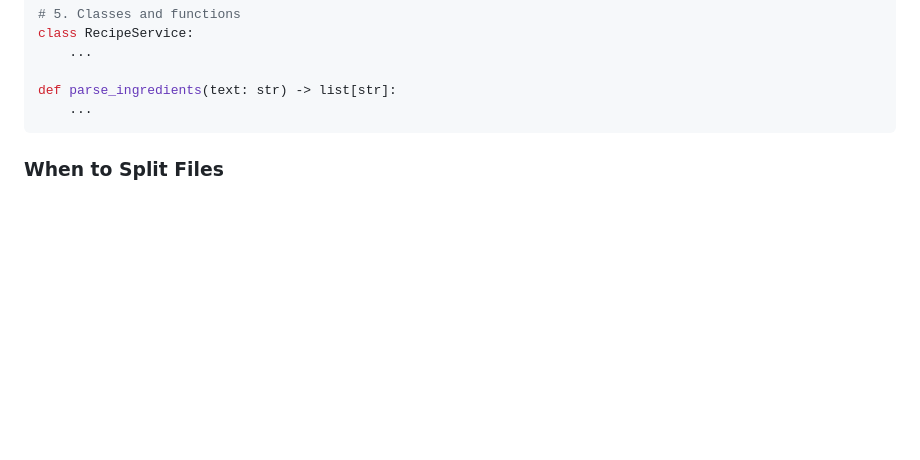
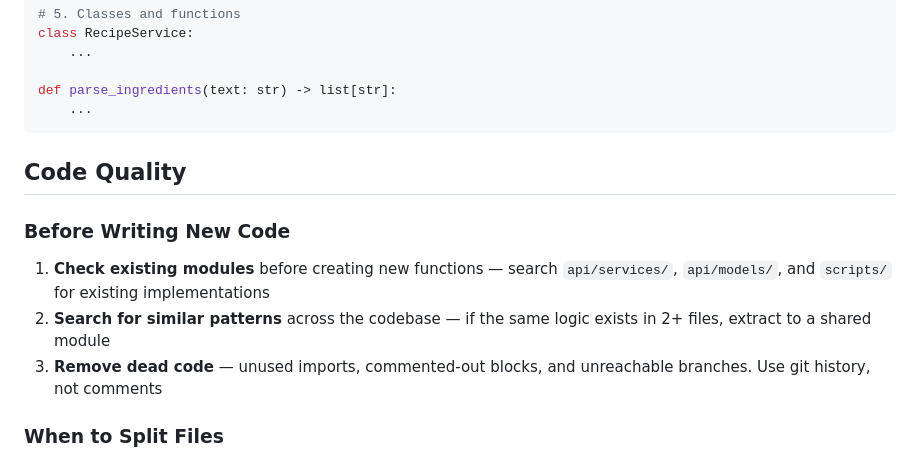
Before and after one commit to SkaneTrails/meal-planner, a Markdown page: .github/instructions/python-style-guide.instructions.md, the part around the change. Drawn GitHub-style; blank space fills up the shorter version.

````diff
--- a/.github/instructions/python-style-guide.instructions.md
+++ b/.github/instructions/python-style-guide.instructions.md
@@ -45,6 +45,14 @@ class RecipeService:
 def parse_ingredients(text: str) -> list[str]:
     ...
 ```
+
+## Code Quality
+
+### Before Writing New Code
+
+1. **Check existing modules** before creating new functions — search `api/services/`, `api/models/`, and `scripts/` for existing implementations
+2. **Search for similar patterns** across the codebase — if the same logic exists in 2+ files, extract to a shared module
+3. **Remove dead code** — unused imports, commented-out blocks, and unreachable branches. Use git history, not comments
 
 ### When to Split Files
 
````
Also changed, not shown: .github/instructions/tsx-style-guide.instructions.md (+24 -3 lines).
